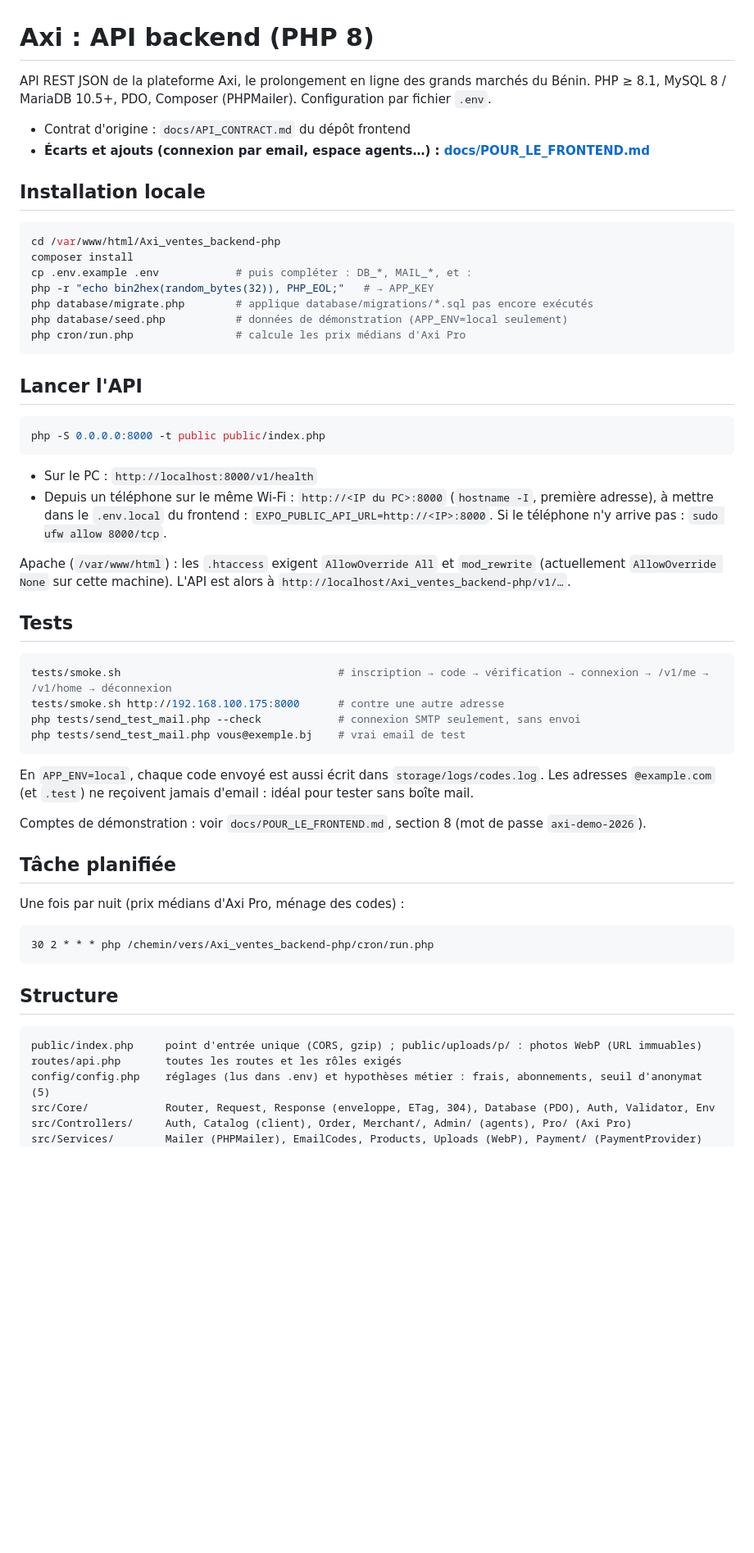
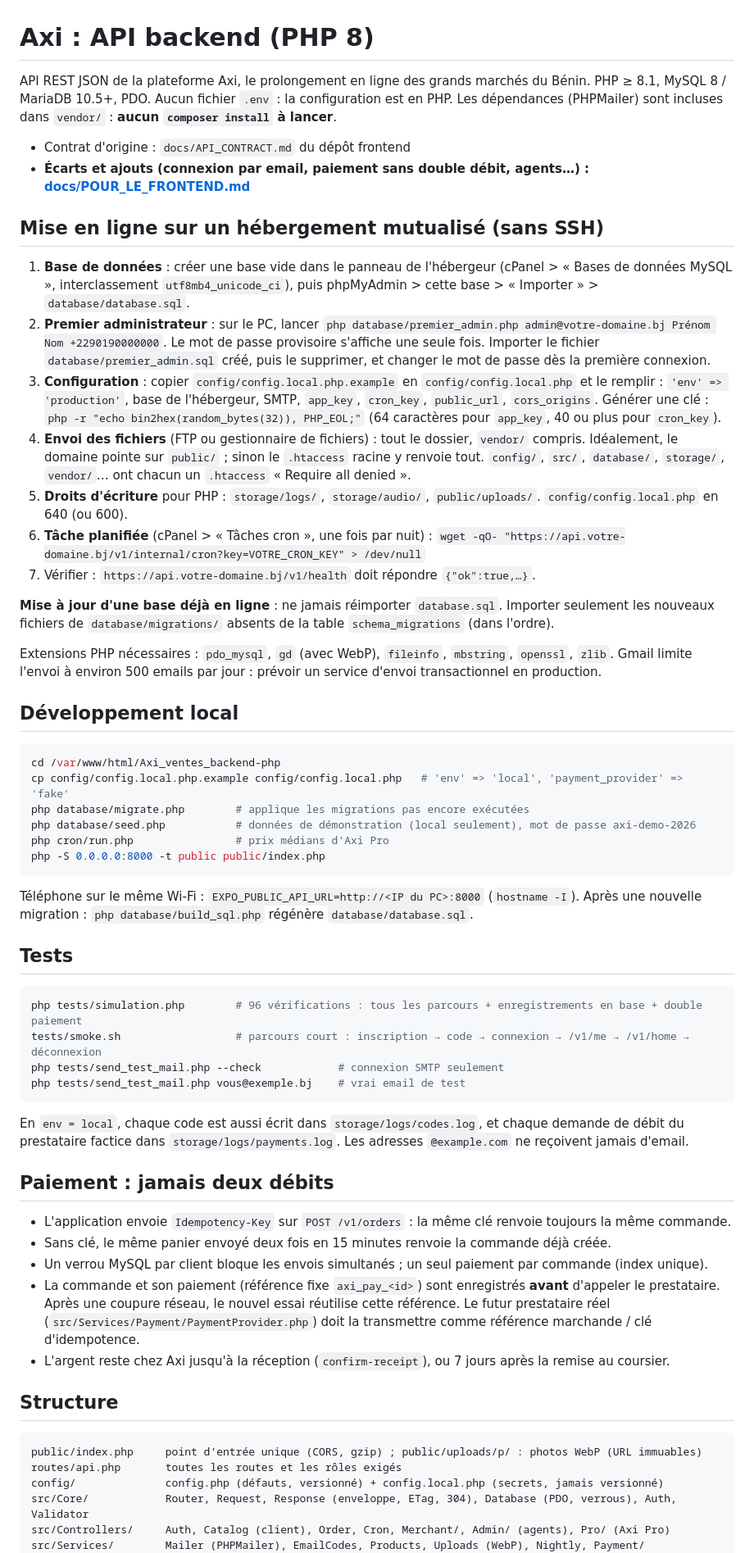
Before and after one commit to nadhiroff/Axi_ventes_backend-php, a Markdown page: README.md, the part around one of its changes. Shown at 82% size. Drawn GitHub-style; blank space fills up the shorter version.

Commit message:
Documentation : mise en ligne sans SSH, Idempotency-Key, réception et enlèvement
Co-Authored-By: Claude Opus 5.5 <noreply@anthropic.com>

````diff
--- a/README.md
+++ b/README.md
@@ -1,66 +1,81 @@
 # Axi : API backend (PHP 8)
 
 API REST JSON de la plateforme Axi, le prolongement en ligne des grands marchés du Bénin.
-PHP ≥ 8.1, MySQL 8 / MariaDB 10.5+, PDO, Composer (PHPMailer). Configuration par fichier `.env`.
+PHP ≥ 8.1, MySQL 8 / MariaDB 10.5+, PDO. Aucun fichier `.env` : la configuration est en PHP.
+Les dépendances (PHPMailer) sont incluses dans `vendor/` : **aucun `composer install` à lancer**.
 
 - Contrat d'origine : `docs/API_CONTRACT.md` du dépôt frontend
-- **Écarts et ajouts (connexion par email, espace agents…) : [docs/POUR_LE_FRONTEND.md](docs/POUR_LE_FRONTEND.md)**
+- **Écarts et ajouts (connexion par email, paiement sans double débit, agents…) : [docs/POUR_LE_FRONTEND.md](docs/POUR_LE_FRONTEND.md)**
 
-## Installation locale
+## Mise en ligne sur un hébergement mutualisé (sans SSH)
+
+1. **Base de données** : créer une base vide dans le panneau de l'hébergeur (cPanel > « Bases de données MySQL »,
+   interclassement `utf8mb4_unicode_ci`), puis phpMyAdmin > cette base > « Importer » > `database/database.sql`.
+2. **Premier administrateur** : sur le PC, lancer
+   `php database/premier_admin.php admin@votre-domaine.bj Prénom Nom +2290190000000`.
+   Le mot de passe provisoire s'affiche une seule fois. Importer le fichier `database/premier_admin.sql`
+   créé, puis le supprimer, et changer le mot de passe dès la première connexion.
+3. **Configuration** : copier `config/config.local.php.example` en `config/config.local.php` et le remplir :
+   `'env' => 'production'`, base de l'hébergeur, SMTP, `app_key`, `cron_key`, `public_url`, `cors_origins`.
+   Générer une clé : `php -r "echo bin2hex(random_bytes(32)), PHP_EOL;"` (64 caractères pour `app_key`, 40 ou plus pour `cron_key`).
+4. **Envoi des fichiers** (FTP ou gestionnaire de fichiers) : tout le dossier, `vendor/` compris.
+   Idéalement, le domaine pointe sur `public/` ; sinon le `.htaccess` racine y renvoie tout.
+   `config/`, `src/`, `database/`, `storage/`, `vendor/`… ont chacun un `.htaccess` « Require all denied ».
+5. **Droits d'écriture** pour PHP : `storage/logs/`, `storage/audio/`, `public/uploads/`.
+   `config/config.local.php` en 640 (ou 600).
+6. **Tâche planifiée** (cPanel > « Tâches cron », une fois par nuit) :
+   `wget -qO- "https://api.votre-domaine.bj/v1/internal/cron?key=VOTRE_CRON_KEY" > /dev/null`
+7. Vérifier : `https://api.votre-domaine.bj/v1/health` doit répondre `{"ok":true,…}`.
+
+**Mise à jour d'une base déjà en ligne** : ne jamais réimporter `database.sql`. Importer seulement
+les nouveaux fichiers de `database/migrations/` absents de la table `schema_migrations` (dans l'ordre).
+
+Extensions PHP nécessaires : `pdo_mysql`, `gd` (avec WebP), `fileinfo`, `mbstring`, `openssl`, `zlib`.
+Gmail limite l'envoi à environ 500 emails par jour : prévoir un service d'envoi transactionnel en production.
+
+## Développement local
 
 ```bash
 cd /var/www/html/Axi_ventes_backend-php
-composer install
-cp .env.example .env            # puis compléter : DB_*, MAIL_*, et :
-php -r "echo bin2hex(random_bytes(32)), PHP_EOL;"   # → APP_KEY
-php database/migrate.php        # applique database/migrations/*.sql pas encore exécutés
-php database/seed.php           # données de démonstration (APP_ENV=local seulement)
-php cron/run.php                # calcule les prix médians d'Axi Pro
-```
-
-## Lancer l'API
-
-```bash
+cp config/config.local.php.example config/config.local.php   # 'env' => 'local', 'payment_provider' => 'fake'
+php database/migrate.php        # applique les migrations pas encore exécutées
+php database/seed.php           # données de démonstration (local seulement), mot de passe axi-demo-2026
+php cron/run.php                # prix médians d'Axi Pro
 php -S 0.0.0.0:8000 -t public public/index.php
 ```
 
-- Sur le PC : `http://localhost:8000/v1/health`
-- Depuis un téléphone sur le même Wi-Fi : `http://<IP du PC>:8000` (`hostname -I`, première adresse),
-  à mettre dans le `.env.local` du frontend : `EXPO_PUBLIC_API_URL=http://<IP>:8000`.
-  Si le téléphone n'y arrive pas : `sudo ufw allow 8000/tcp`.
-
-Apache (`/var/www/html`) : les `.htaccess` exigent `AllowOverride All` et `mod_rewrite`
-(actuellement `AllowOverride None` sur cette machine). L'API est alors à `http://localhost/Axi_ventes_backend-php/v1/…`.
+Téléphone sur le même Wi-Fi : `EXPO_PUBLIC_API_URL=http://<IP du PC>:8000` (`hostname -I`).
+Après une nouvelle migration : `php database/build_sql.php` régénère `database/database.sql`.
 
 ## Tests
 
 ```bash
-tests/smoke.sh                                  # inscription → code → vérification → connexion → /v1/me → /v1/home → déconnexion
-tests/smoke.sh http://192.168.100.175:8000      # contre une autre adresse
-php tests/send_test_mail.php --check            # connexion SMTP seulement, sans envoi
+php tests/simulation.php        # 96 vérifications : tous les parcours + enregistrements en base + double paiement
+tests/smoke.sh                  # parcours court : inscription → code → connexion → /v1/me → /v1/home → déconnexion
+php tests/send_test_mail.php --check            # connexion SMTP seulement
 php tests/send_test_mail.php vous@exemple.bj    # vrai email de test
 ```
 
-En `APP_ENV=local`, chaque code envoyé est aussi écrit dans `storage/logs/codes.log`. Les adresses
-`@example.com` (et `.test`) ne reçoivent jamais d'email : idéal pour tester sans boîte mail.
+En `env = local`, chaque code est aussi écrit dans `storage/logs/codes.log`, et chaque demande de débit
+du prestataire factice dans `storage/logs/payments.log`. Les adresses `@example.com` ne reçoivent jamais d'email.
 
-Comptes de démonstration : voir `docs/POUR_LE_FRONTEND.md`, section 8 (mot de passe `axi-demo-2026`).
+## Paiement : jamais deux débits
 
-## Tâche planifiée
-
-Une fois par nuit (prix médians d'Axi Pro, ménage des codes) :
-
-```
-30 2 * * * php /chemin/vers/Axi_ventes_backend-php/cron/run.php
-```
+- L'application envoie `Idempotency-Key` sur `POST /v1/orders` : la même clé renvoie toujours la même commande.
+- Sans clé, le même panier envoyé deux fois en 15 minutes renvoie la commande déjà créée.
+- Un verrou MySQL par client bloque les envois simultanés ; un seul paiement par commande (index unique).
+- La commande et son paiement (référence fixe `axi_pay_<id>`) sont enregistrés **avant** d'appeler le prestataire.
+  Après une coupure réseau, le nouvel essai réutilise cette référence. Le futur prestataire réel
+  (`src/Services/Payment/PaymentProvider.php`) doit la transmettre comme référence marchande / clé d'idempotence.
+- L'argent reste chez Axi jusqu'à la réception (`confirm-receipt`), ou 7 jours après la remise au coursier.
 
 ## Structure
 
 ```
 public/index.php     point d'entrée unique (CORS, gzip) ; public/uploads/p/ : photos WebP (URL immuables)
 routes/api.php       toutes les routes et les rôles exigés
-config/config.php    réglages (lus dans .env) et hypothèses métier : frais, abonnements, seuil d'anonymat (5)
-src/Core/            Router, Request, Response (enveloppe, ETag, 304), Database (PDO), Auth, Validator, Env
-src/Controllers/     Auth, Catalog (client), Order, Merchant/, Admin/ (agents), Pro/ (Axi Pro)
-src/Services/        Mailer (PHPMailer), EmailCodes, Products, Uploads (WebP), Payment/ (PaymentProvider)
+config/              config.php (défauts, versionné) + config.local.php (secrets, jamais versionné)
+src/Core/            Router, Request, Response (enveloppe, ETag, 304), Database (PDO, verrous), Auth, Validator
+src/Controllers/     Auth, Catalog (client), Order, Cron, Merchant/, Admin/ (agents), Pro/ (Axi Pro)
+src/Services/        Mailer (PHPMailer), EmailCodes, Products, Uploads (WebP), Nightly, Payment/
 src/Support/         mise en forme du JSON du contrat (Users, Stalls)
````
Also changed, not shown: other parts of README.md (+3 -10 lines), docs/POUR_LE_FRONTEND.md (+53 -6 lines).
